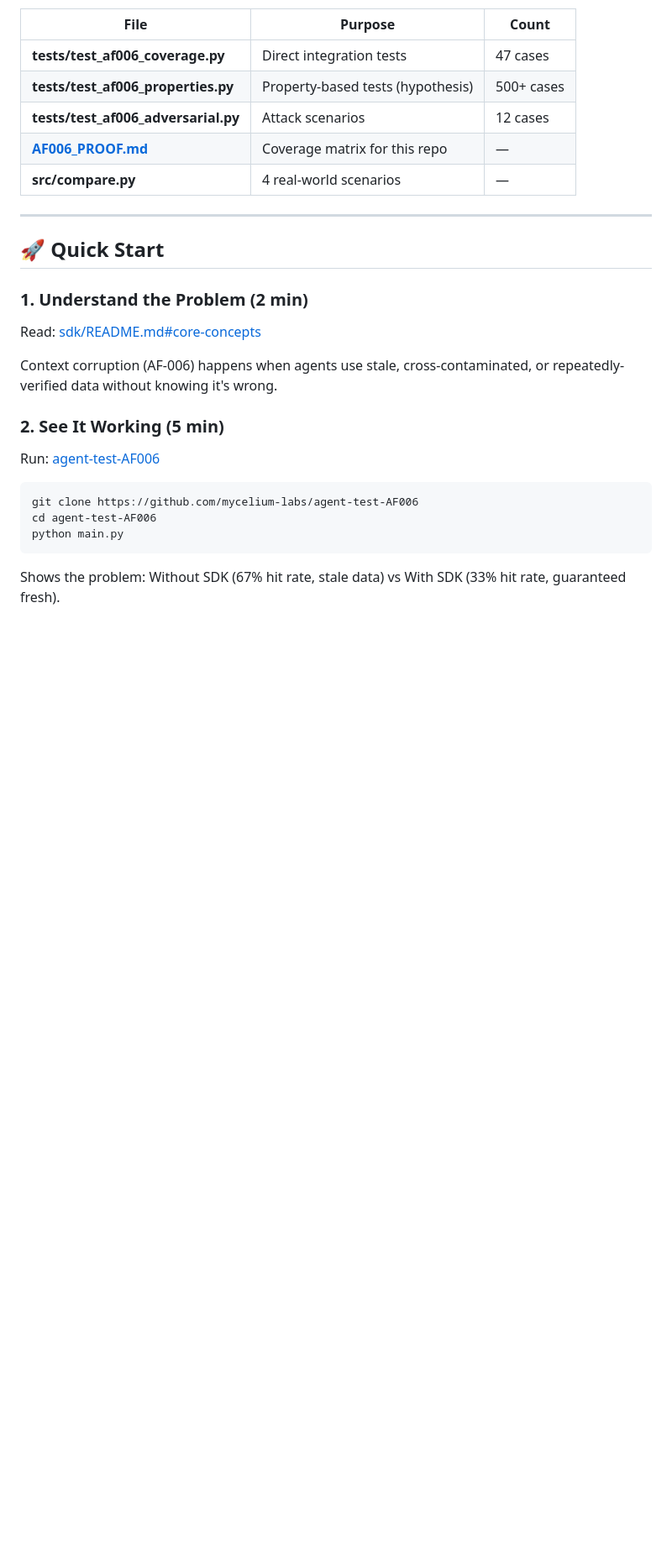
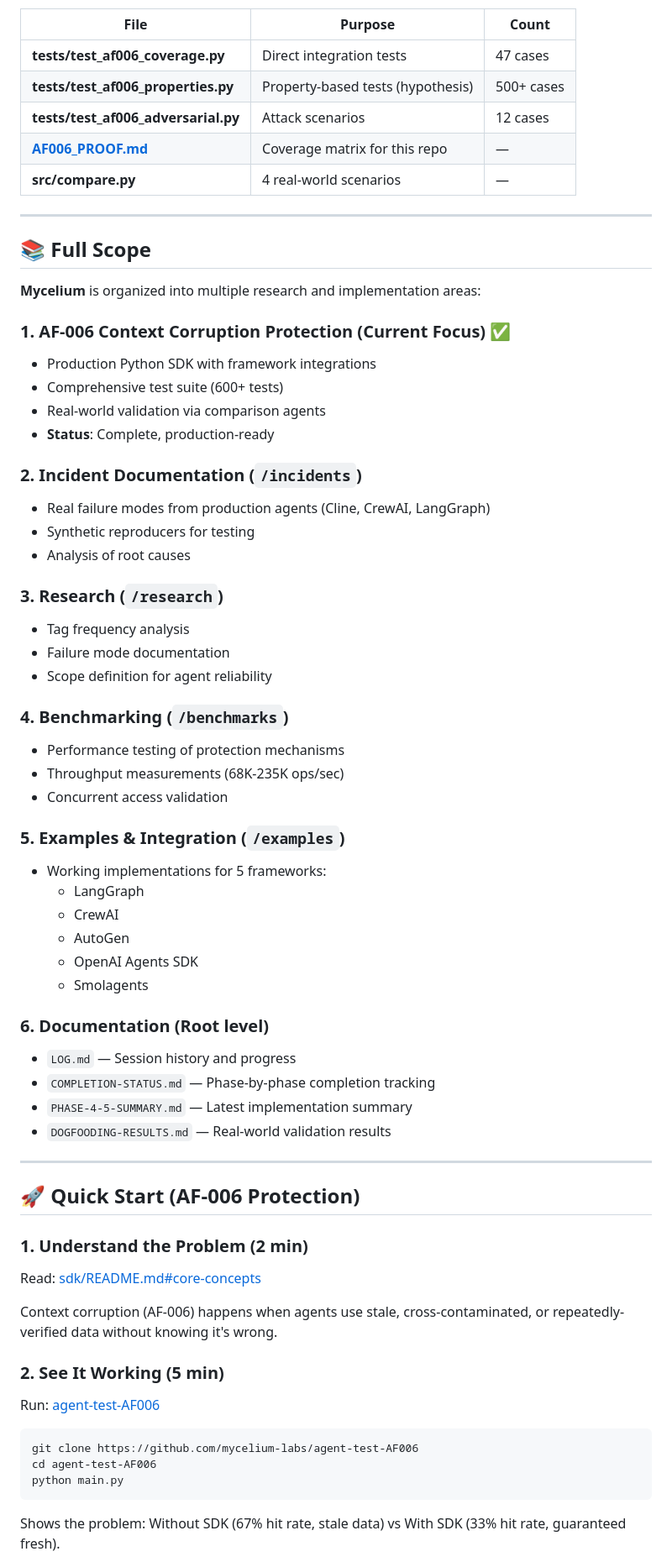
Before and after one commit to mycelium-labs/mycelium, a Markdown page: README.md, the part around one of its changes. Shown at 84% size. Drawn GitHub-style; blank space fills up the shorter version.

```diff
--- a/README.md
+++ b/README.md
@@ -44,7 +46,48 @@ Complete proof that AF-006 is 100% prevented.
 
 ---
 
-## 🚀 Quick Start
+## 📚 Full Scope
+
+**Mycelium** is organized into multiple research and implementation areas:
+
+### 1. **AF-006 Context Corruption Protection** (Current Focus) ✅
+- Production Python SDK with framework integrations
+- Comprehensive test suite (600+ tests)
+- Real-world validation via comparison agents
+- **Status**: Complete, production-ready
+
+### 2. **Incident Documentation** (`/incidents`)
+- Real failure modes from production agents (Cline, CrewAI, LangGraph)
+- Synthetic reproducers for testing
+- Analysis of root causes
+
+### 3. **Research** (`/research`)
+- Tag frequency analysis
+- Failure mode documentation
+- Scope definition for agent reliability
+
+### 4. **Benchmarking** (`/benchmarks`)
+- Performance testing of protection mechanisms
+- Throughput measurements (68K-235K ops/sec)
+- Concurrent access validation
+
+### 5. **Examples & Integration** (`/examples`)
+- Working implementations for 5 frameworks:
+  - LangGraph
+  - CrewAI
+  - AutoGen
+  - OpenAI Agents SDK
+  - Smolagents
+
+### 6. **Documentation** (Root level)
+- `LOG.md` — Session history and progress
+- `COMPLETION-STATUS.md` — Phase-by-phase completion tracking
+- `PHASE-4-5-SUMMARY.md` — Latest implementation summary
+- `DOGFOODING-RESULTS.md` — Real-world validation results
+
+---
+
+## 🚀 Quick Start (AF-006 Protection)
 
 ### 1. **Understand the Problem** (2 min)
 Read: [sdk/README.md#core-concepts](sdk/README.md#core-concepts)
```
Also changed, not shown: other parts of README.md (+25 -5 lines).
